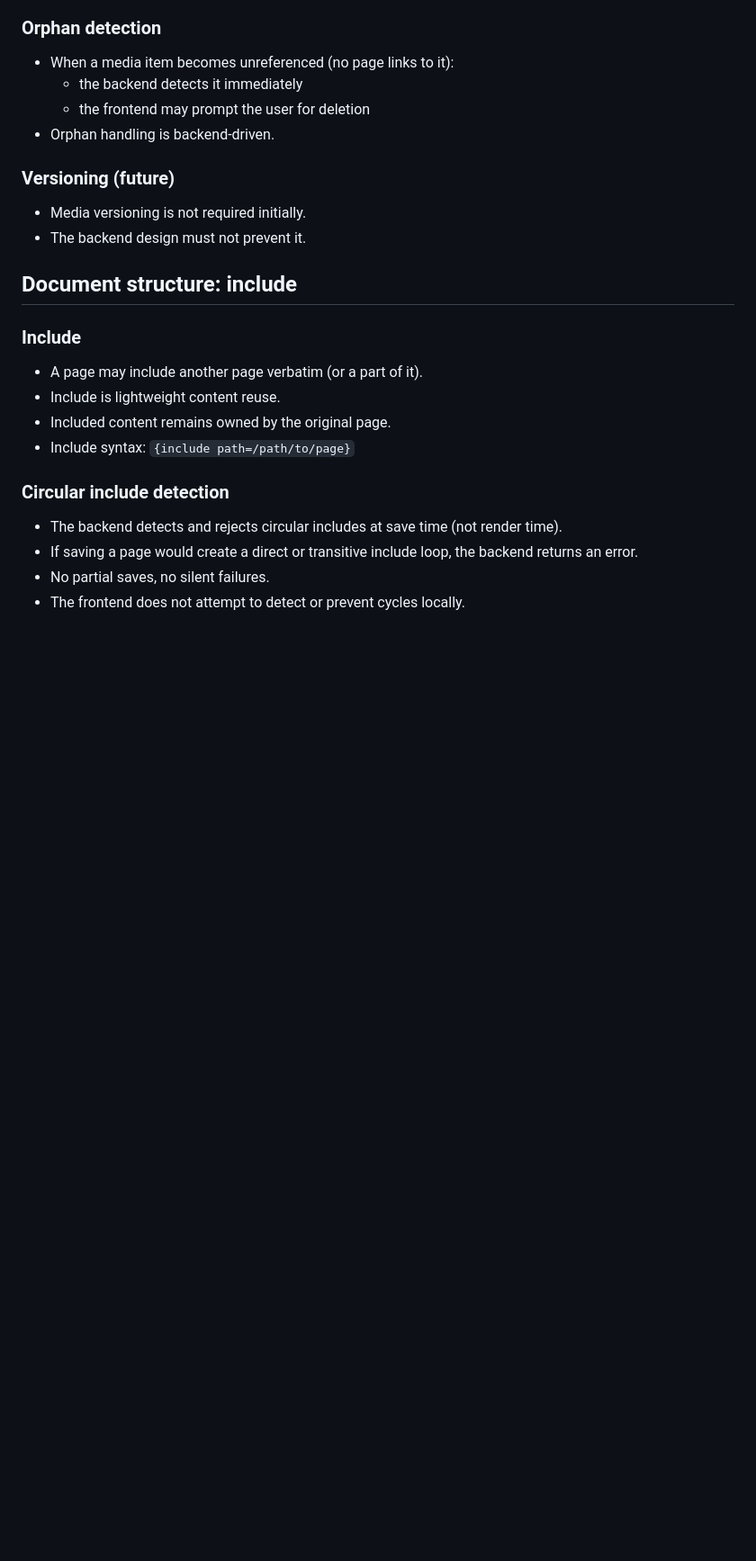
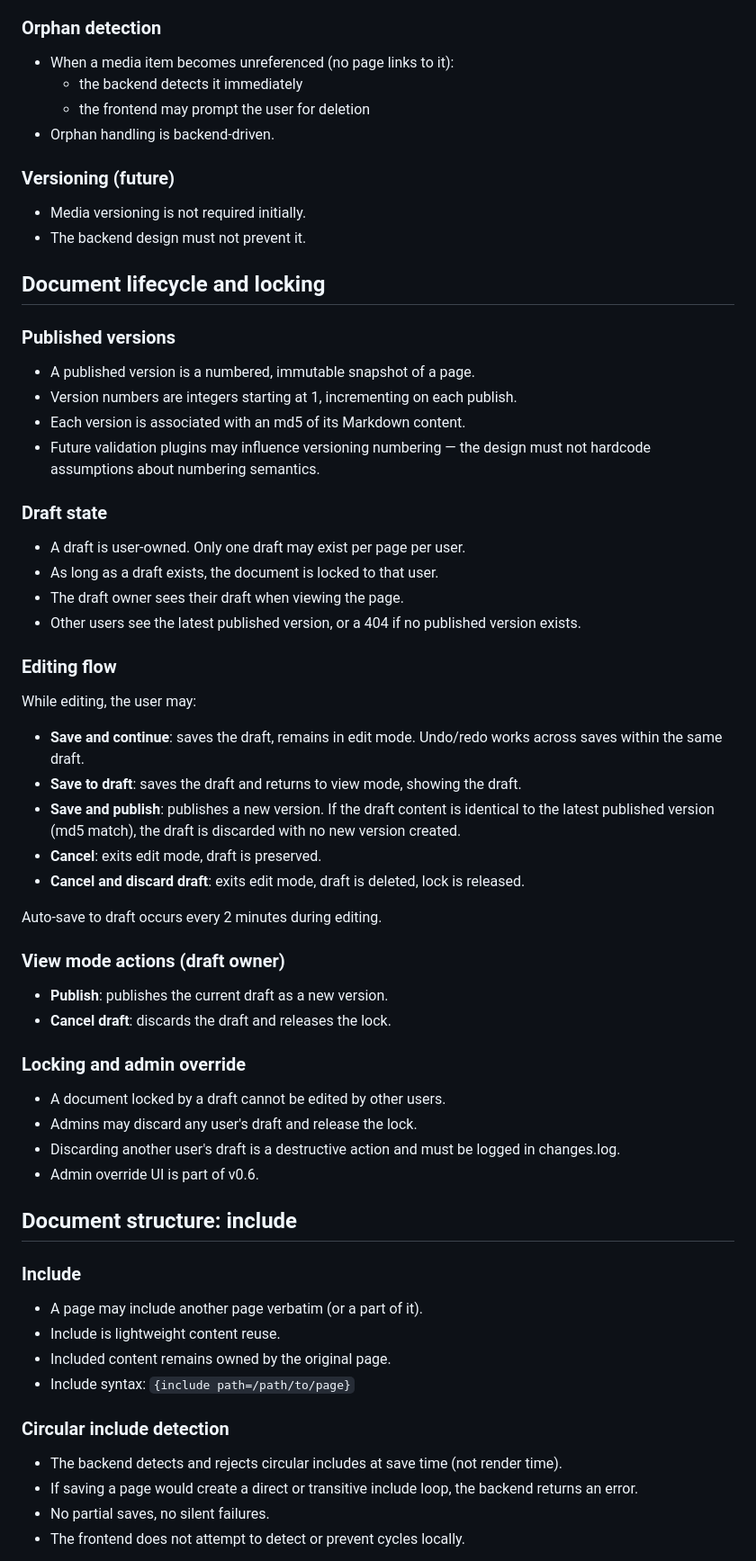
Before and after one commit to delahondes/gowiki, a Markdown page: BACKEND.md, the part around one of its changes. Shown at 90% size. Drawn GitHub-style; blank space fills up the shorter version.

```diff
--- a/BACKEND.md
+++ b/BACKEND.md
@@ -84,6 +127,40 @@ This model ensures stable, intuitive URLs and avoids ambiguity between pages and
 ### Versioning (future)
 - Media versioning is not required initially.
 - The backend design must not prevent it.
+
+## Document lifecycle and locking
+
+### Published versions
+- A published version is a numbered, immutable snapshot of a page.
+- Version numbers are integers starting at 1, incrementing on each publish.
+- Each version is associated with an md5 of its Markdown content.
+- Future validation plugins may influence versioning numbering — the design must not hardcode assumptions about numbering semantics.
+
+### Draft state
+- A draft is user-owned. Only one draft may exist per page per user.
+- As long as a draft exists, the document is locked to that user.
+- The draft owner sees their draft when viewing the page.
+- Other users see the latest published version, or a 404 if no published version exists.
+
+### Editing flow
+While editing, the user may:
+- **Save and continue**: saves the draft, remains in edit mode. Undo/redo works across saves within the same draft.
+- **Save to draft**: saves the draft and returns to view mode, showing the draft.
+- **Save and publish**: publishes a new version. If the draft content is identical to the latest published version (md5 match), the draft is discarded with no new version created.
+- **Cancel**: exits edit mode, draft is preserved.
+- **Cancel and discard draft**: exits edit mode, draft is deleted, lock is released.
+
+Auto-save to draft occurs every 2 minutes during editing.
+
+### View mode actions (draft owner)
+- **Publish**: publishes the current draft as a new version.
+- **Cancel draft**: discards the draft and releases the lock.
+
+### Locking and admin override
+- A document locked by a draft cannot be edited by other users.
+- Admins may discard any user's draft and release the lock.
+- Discarding another user's draft is a destructive action and must be logged in changes.log.
+- Admin override UI is part of v0.6.
 
 ## Document structure: include
 
```
Also changed, not shown: other parts of BACKEND.md (+67 -10 lines).
